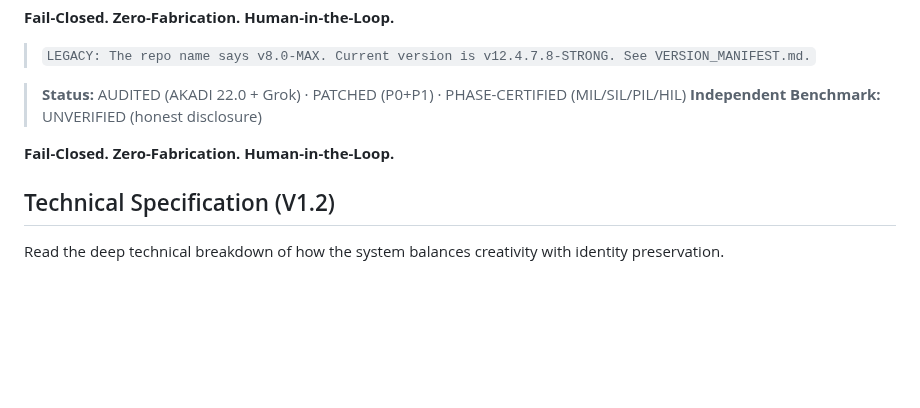
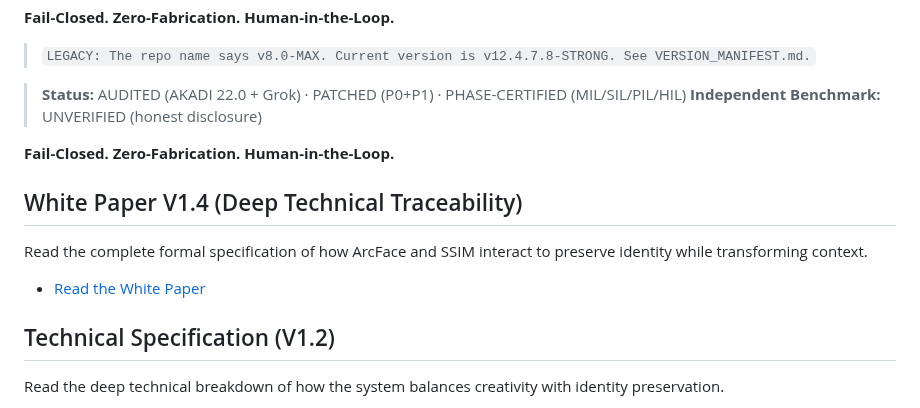
Before and after one commit to joselox45/AGF-v8.0-MAX-Identity-Preservation-Engine, a Markdown page: README.md, the part around the change. GitHub-like rendering; blank space fills up the shorter version.

Commit message:
docs(governance): add White Paper V1.4 (Deep Technical Traceability for Identity Preservation)

```diff
--- a/README.md
+++ b/README.md
@@ -7,6 +7,11 @@
 > **Independent Benchmark:** UNVERIFIED (honest disclosure)
 
 **Fail-Closed. Zero-Fabrication. Human-in-the-Loop.**
+
+
+## White Paper V1.4 (Deep Technical Traceability)
+Read the complete formal specification of how ArcFace and SSIM interact to preserve identity while transforming context.
+*   [Read the White Paper](docs/WHITE_PAPER_IDENTITY_PRESERVATION.md)
 
 
 ## Technical Specification (V1.2)
```
